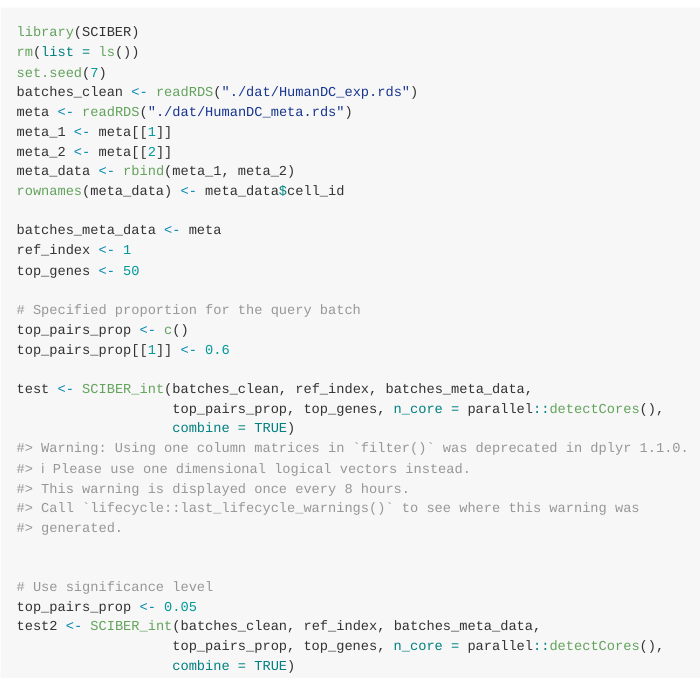
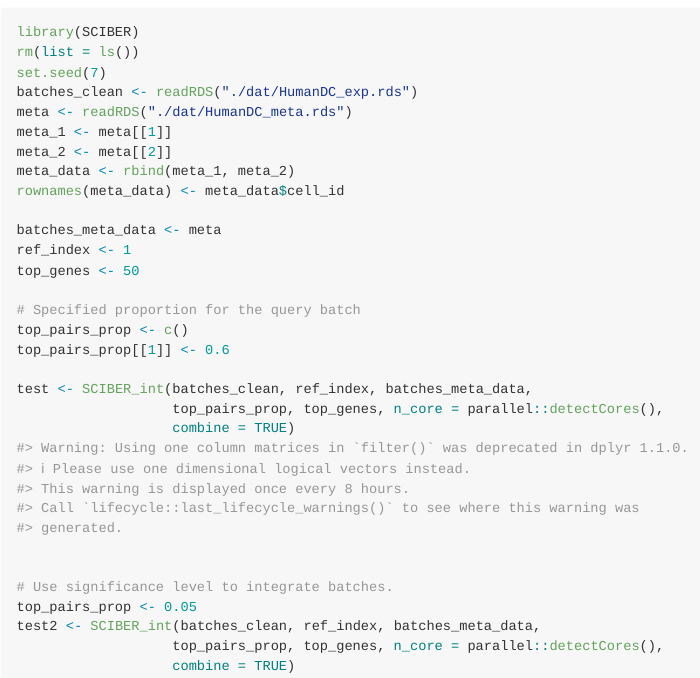
Before and after one commit to RavenGan/SCIBER, an R Markdown document (README.Rmd): the page in a window 1100 px wide, from 530 px down. Rendered offline with R 4.5, knitr and Pandoc, with nearby package versions; common packages that the code uses without loading them are loaded.

Commit message:
Update README files

```diff
--- a/README.Rmd
+++ b/README.Rmd
@@ -57,7 +57,7 @@ test <- SCIBER_int(batches_clean, ref_index, batches_meta_data,
                    combine = TRUE)
 
 
-# Use significance level
+# Use significance level to integrate batches.
 top_pairs_prop <- 0.05
 test2 <- SCIBER_int(batches_clean, ref_index, batches_meta_data,
                    top_pairs_prop, top_genes, n_core = parallel::detectCores(),
```
Also changed, not shown: README.md.
